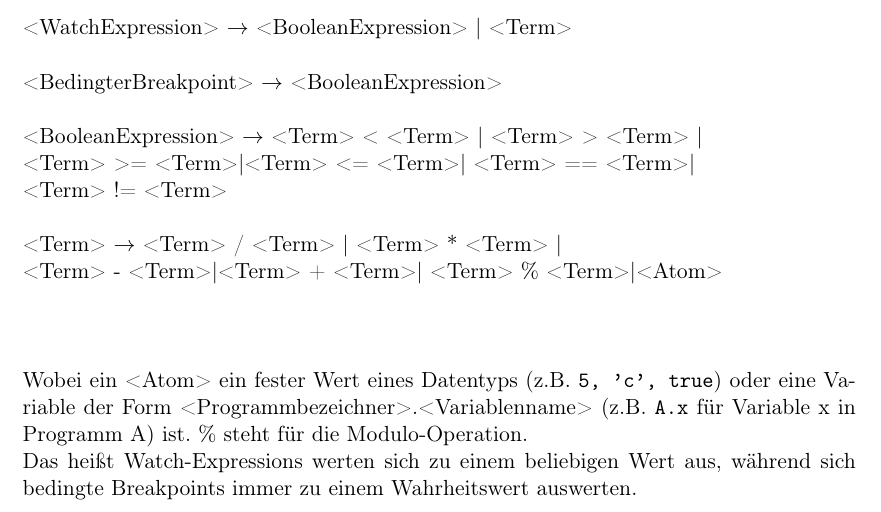
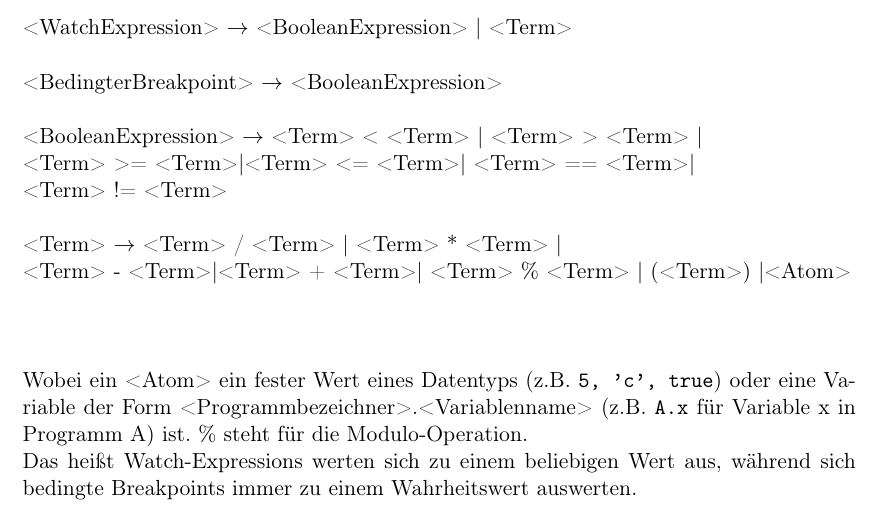
Before and after one commit to JoanaP1997/PSE, a LaTeX document (Plichtenheft/Pflichtenheft.tex): part of page 34 of 37, cut so that both start at the same text. Compiled offline with pdfLaTeX.

Commit message:
Klammerung in WE und BBP erlaubt

```diff
--- a/Plichtenheft/Pflichtenheft.tex
+++ b/Plichtenheft/Pflichtenheft.tex
@@ -910,7 +910,7 @@ Die Syntax der \gls{Watch-Expression} und \glsplgen{bedingter Breakpoint} ist du
 <BedingterBreakpoint> $\rightarrow$ <BooleanExpression>\\\\<BooleanExpression> $\rightarrow$ <Term> < <Term>
 | <Term> > <Term> |\\ <Term> >= <Term>|<Term> <= <Term>| <Term> == <Term>| \\<Term> != <Term>\\\\
 <Term> $\rightarrow$ <Term> / <Term>
-| <Term> * <Term> |\\ <Term> - <Term>|<Term> + <Term>| <Term> \% <Term>|<Atom>\\\\
+| <Term> * <Term> |\\ <Term> - <Term>|<Term> + <Term>| <Term> \% <Term> | (<Term>) |<Atom>\\\\
 
 Wobei ein <Atom> ein fester Wert eines Datentyps (z.B. \texttt{5, 'c', true}) oder eine Variable der Form <Programmbezeichner>.<Variablenname> (z.B. \texttt{A.x} für Variable x in Programm A) ist. \% steht für die Modulo-Operation.\\
 Das heißt Watch-Expressions werten sich zu einem beliebigen Wert aus, während sich bedingte Breakpoints immer zu einem Wahrheitswert auswerten.
```
